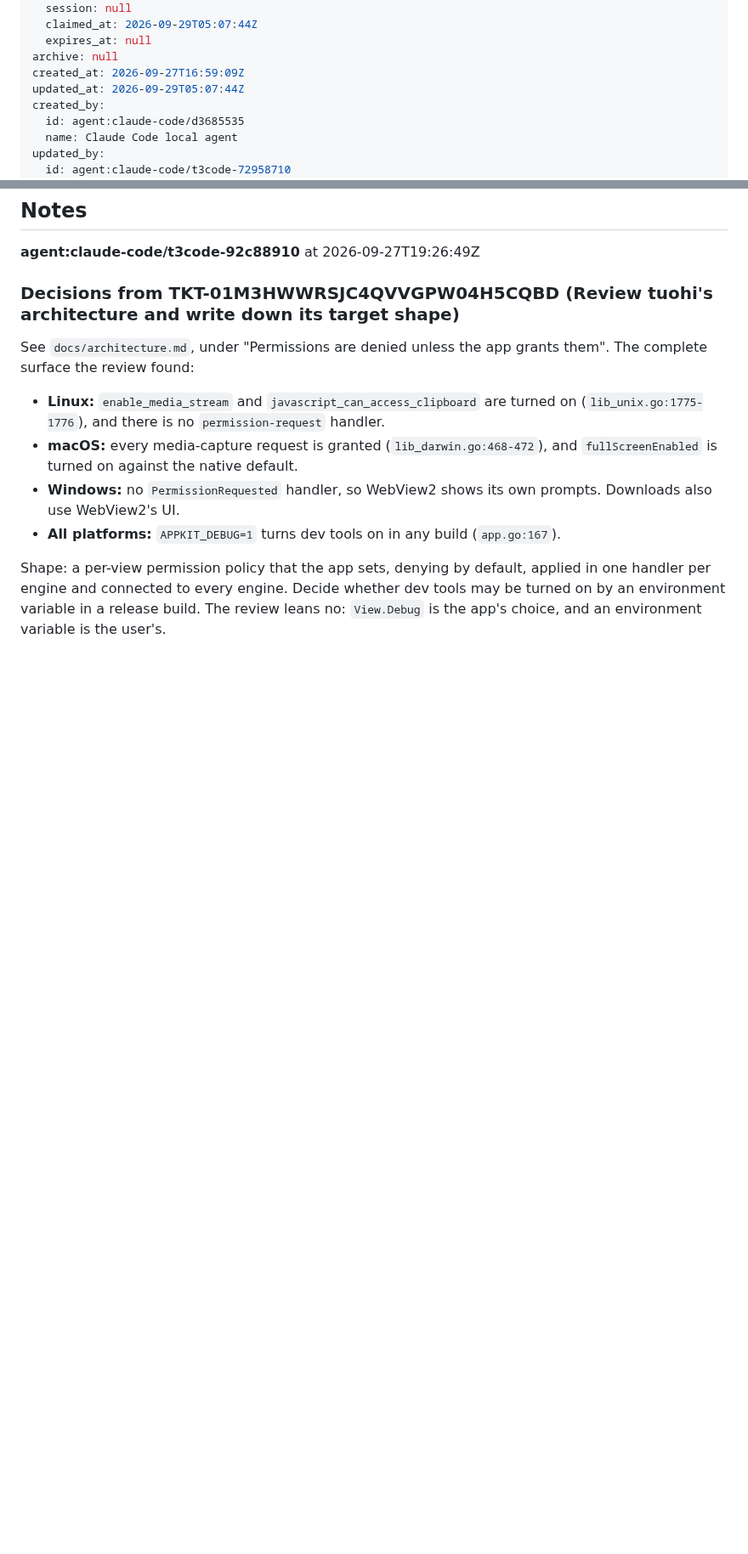
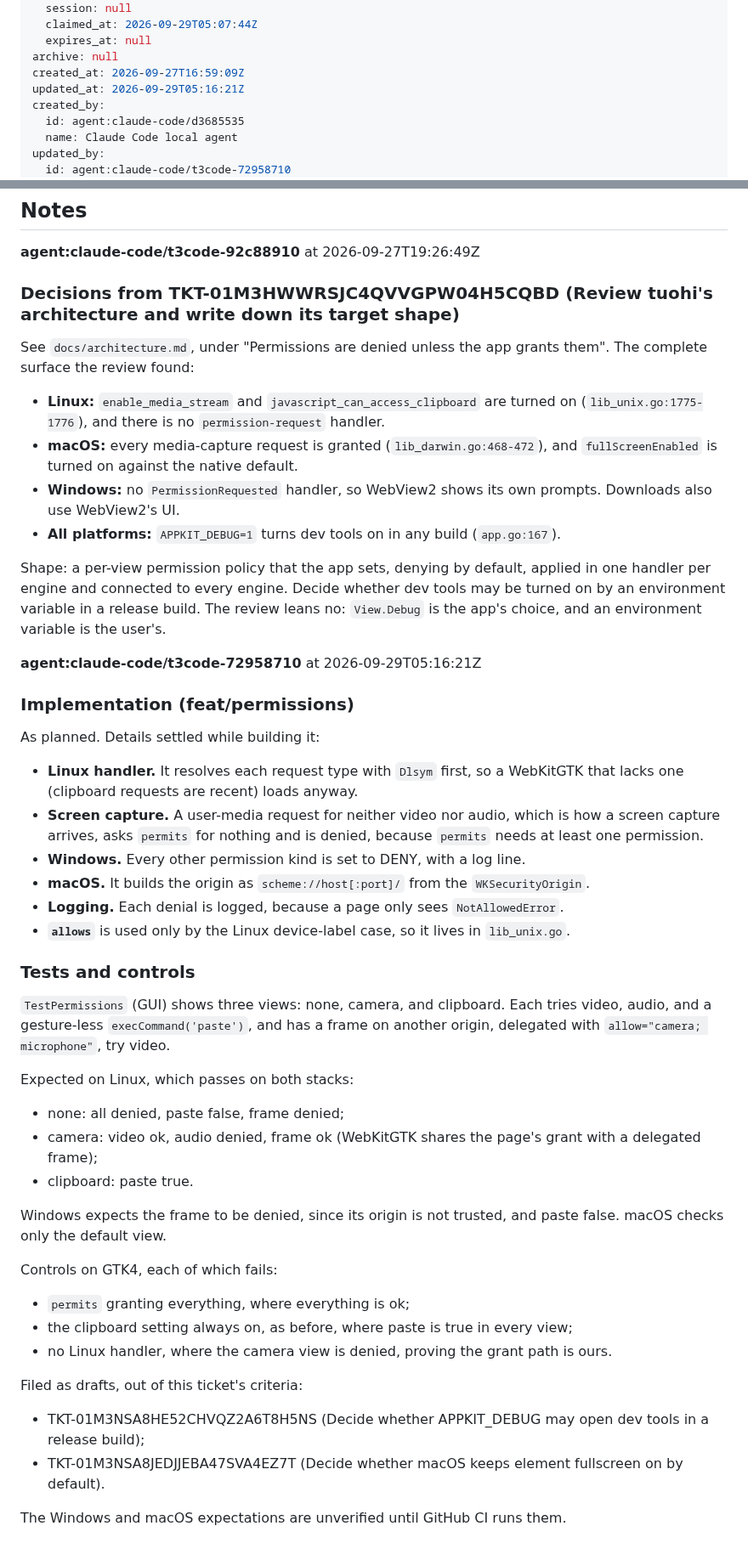
Before and after one commit to terva-sh/tuohi, a Markdown page: .tickets/tickets/TKT-01M3HWWRTVWVYSEDPRKSDPE783.md, 2 parts joined by grey strips. Shown at 85% size. Rendered like a GitHub page; blank space fills up the shorter version.

```diff
--- a/.tickets/tickets/TKT-01M3HWWRTVWVYSEDPRKSDPE783.md
+++ b/.tickets/tickets/TKT-01M3HWWRTVWVYSEDPRKSDPE783.md
@@ -31,7 +31,7 @@ claim:
   expires_at: null
 archive: null
 created_at: 2026-09-27T16:59:09Z
-updated_at: 2026-09-29T05:07:44Z
+updated_at: 2026-09-29T05:16:21Z
 created_by:
   id: agent:claude-code/d3685535
   name: Claude Code local agent
@@ -129,3 +129,38 @@ See `docs/architecture.md`, under "Permissions are denied unless the app grants
 - **All platforms:** `APPKIT_DEBUG=1` turns dev tools on in any build (`app.go:167`).
 
 Shape: a per-view permission policy that the app sets, denying by default, applied in one handler per engine and connected to every engine. Decide whether dev tools may be turned on by an environment variable in a release build. The review leans no: `View.Debug` is the app's choice, and an environment variable is the user's.
+
+**agent:claude-code/t3code-72958710** at 2026-09-29T05:16:21Z
+
+### Implementation (feat/permissions)
+
+As planned. Details settled while building it:
+
+- **Linux handler.** It resolves each request type with `Dlsym` first, so a WebKitGTK that lacks one (clipboard requests are recent) loads anyway.
+- **Screen capture.** A user-media request for neither video nor audio, which is how a screen capture arrives, asks `permits` for nothing and is denied, because `permits` needs at least one permission.
+- **Windows.** Every other permission kind is set to DENY, with a log line.
+- **macOS.** It builds the origin as `scheme://host[:port]/` from the `WKSecurityOrigin`.
+- **Logging.** Each denial is logged, because a page only sees `NotAllowedError`.
+- **`allows`** is used only by the Linux device-label case, so it lives in `lib_unix.go`.
+
+### Tests and controls
+
+`TestPermissions` (GUI) shows three views: none, camera, and clipboard. Each tries video, audio, and a gesture-less `execCommand('paste')`, and has a frame on another origin, delegated with `allow="camera; microphone"`, try video.
+
+Expected on Linux, which passes on both stacks:
+- none: all denied, paste false, frame denied;
+- camera: video ok, audio denied, frame ok (WebKitGTK shares the page's grant with a delegated frame);
+- clipboard: paste true.
+
+Windows expects the frame to be denied, since its origin is not trusted, and paste false. macOS checks only the default view.
+
+Controls on GTK4, each of which fails:
+- `permits` granting everything, where everything is ok;
+- the clipboard setting always on, as before, where paste is true in every view;
+- no Linux handler, where the camera view is denied, proving the grant path is ours.
+
+Filed as drafts, out of this ticket's criteria:
+- TKT-01M3NSA8HE52CHVQZ2A6T8H5NS (Decide whether APPKIT_DEBUG may open dev tools in a release build);
+- TKT-01M3NSA8JEDJJEBA47SVA4EZ7T (Decide whether macOS keeps element fullscreen on by default).
+
+The Windows and macOS expectations are unverified until GitHub CI runs them.
```
Also changed, not shown: .tickets/draft/TKT-01M3NSA8HE52CHVQZ2A6T8H5NS.md (added, +51 -0 lines), .tickets/draft/TKT-01M3NSA8JEDJJEBA47SVA4EZ7T.md (added, +50 -0 lines).
